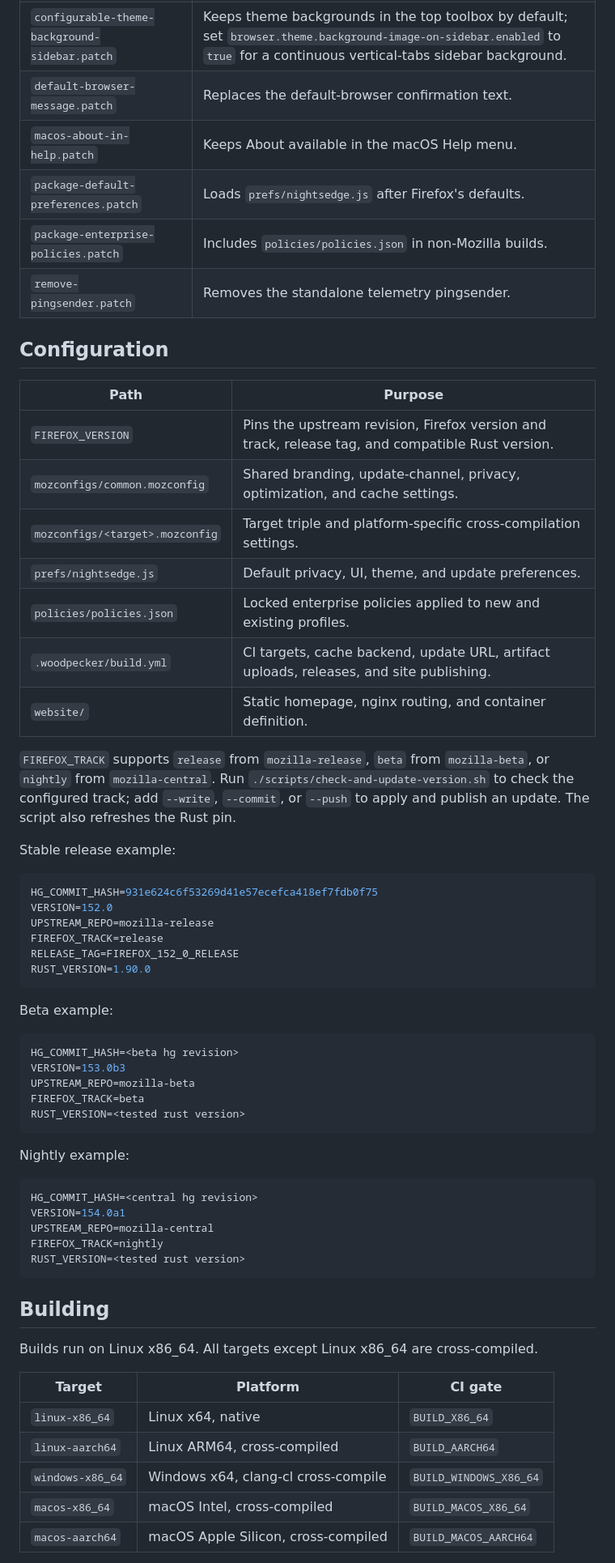
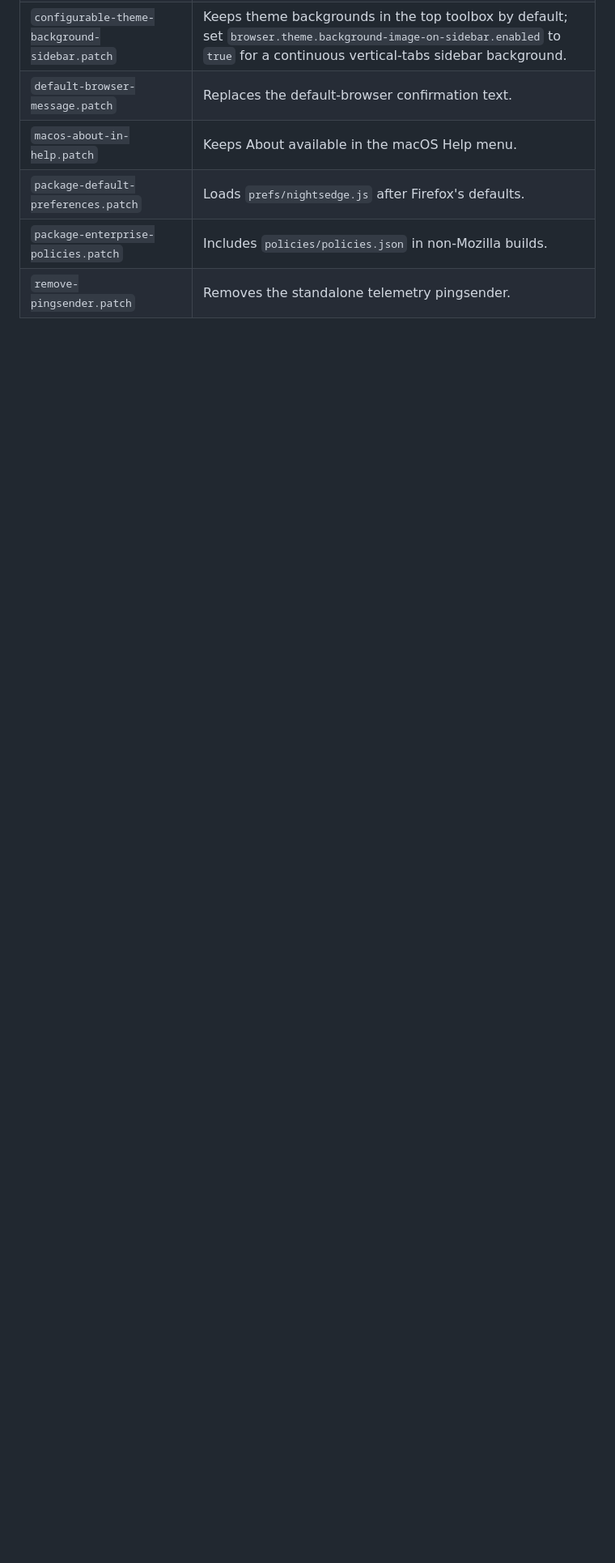
Before and after one commit to EdwardJXLi/NightsEdge-mirror, a Markdown page: README.md, the part around one of its changes. Shown at 81% size. Drawn GitHub-style; blank space fills up the shorter version.

````diff
--- a/README.md
+++ b/README.md
@@ -19,60 +119,3 @@ Every patch in `patches/` is applied automatically during a build.
 | `package-enterprise-policies.patch` | Includes `policies/policies.json` in non-Mozilla builds. |
 | `remove-pingsender.patch` | Removes the standalone telemetry pingsender. |
 
-## Configuration
-
-| Path | Purpose |
-| --- | --- |
-| `FIREFOX_VERSION` | Pins the upstream revision, Firefox version and track, release tag, and compatible Rust version. |
-| `mozconfigs/common.mozconfig` | Shared branding, update-channel, privacy, optimization, and cache settings. |
-| `mozconfigs/<target>.mozconfig` | Target triple and platform-specific cross-compilation settings. |
-| `prefs/nightsedge.js` | Default privacy, UI, theme, and update preferences. |
-| `policies/policies.json` | Locked enterprise policies applied to new and existing profiles. |
-| `.woodpecker/build.yml` | CI targets, cache backend, update URL, artifact uploads, releases, and site publishing. |
-| `website/` | Static homepage, nginx routing, and container definition. |
-
-`FIREFOX_TRACK` supports `release` from `mozilla-release`, `beta` from `mozilla-beta`, or `nightly` from `mozilla-central`. Run `./scripts/check-and-update-version.sh` to check the configured track; add `--write`, `--commit`, or `--push` to apply and publish an update. The script also refreshes the Rust pin.
-
-Stable release example:
-
-```bash
-HG_COMMIT_HASH=931e624c6f53269d41e57ecefca418ef7fdb0f75
-VERSION=152.0
-UPSTREAM_REPO=mozilla-release
-FIREFOX_TRACK=release
-RELEASE_TAG=FIREFOX_152_0_RELEASE
-RUST_VERSION=1.90.0
-```
-
-Beta example:
-
-```bash
-HG_COMMIT_HASH=<beta hg revision>
-VERSION=153.0b3
-UPSTREAM_REPO=mozilla-beta
-FIREFOX_TRACK=beta
-RUST_VERSION=<tested rust version>
-```
-
-Nightly example:
-
-```bash
-HG_COMMIT_HASH=<central hg revision>
-VERSION=154.0a1
-UPSTREAM_REPO=mozilla-central
-FIREFOX_TRACK=nightly
-RUST_VERSION=<tested rust version>
-```
-
-## Building
-
-Builds run on Linux x86_64. All targets except Linux x86_64 are cross-compiled.
-
-| Target | Platform | CI gate |
-| --- | --- | --- |
-| `linux-x86_64` | Linux x64, native | `BUILD_X86_64` |
-| `linux-aarch64` | Linux ARM64, cross-compiled | `BUILD_AARCH64` |
-| `windows-x86_64` | Windows x64, clang-cl cross-compile | `BUILD_WINDOWS_X86_64` |
-| `macos-x86_64` | macOS Intel, cross-compiled | `BUILD_MACOS_X86_64` |
-| `macos-aarch64` | macOS Apple Silicon, cross-compiled | `BUILD_MACOS_AARCH64` |
-
````
Also changed, not shown: other parts of README.md (+115 -21 lines).
